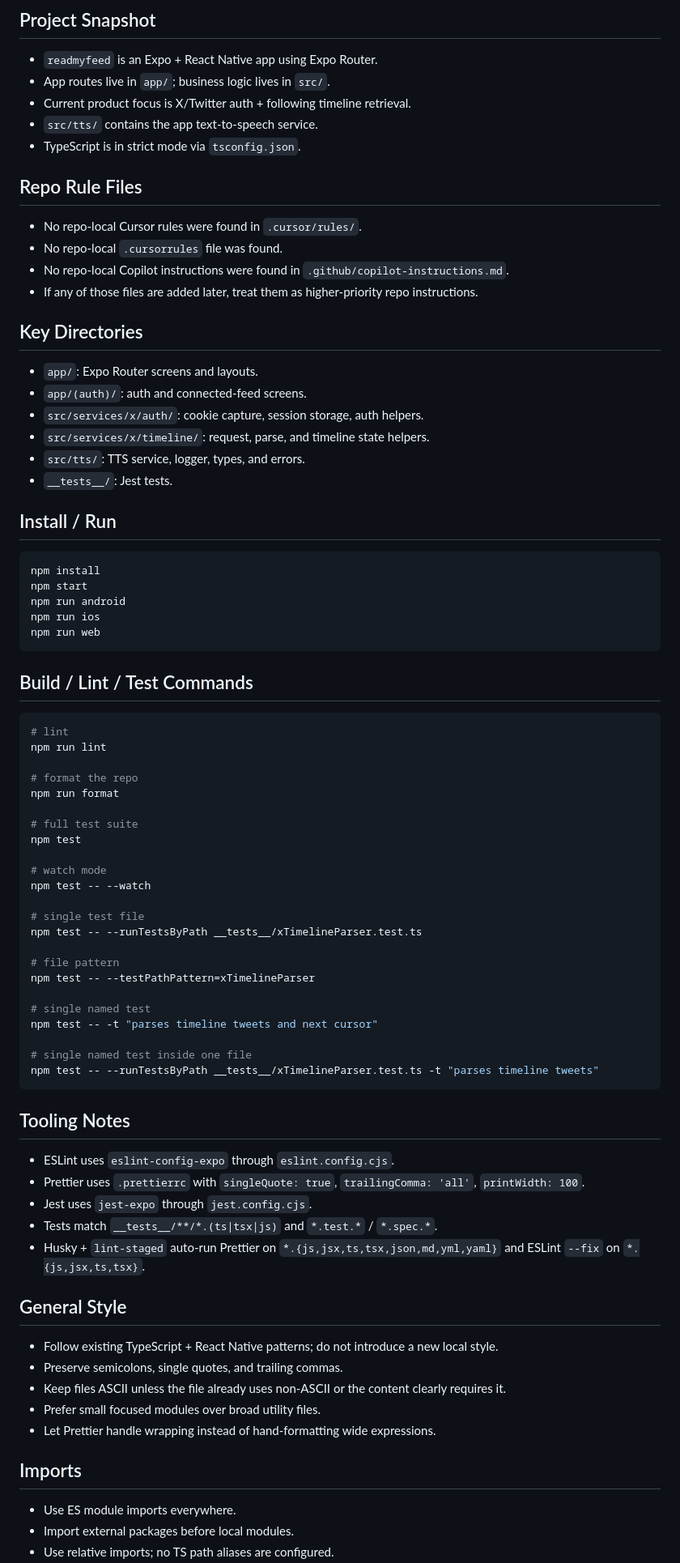
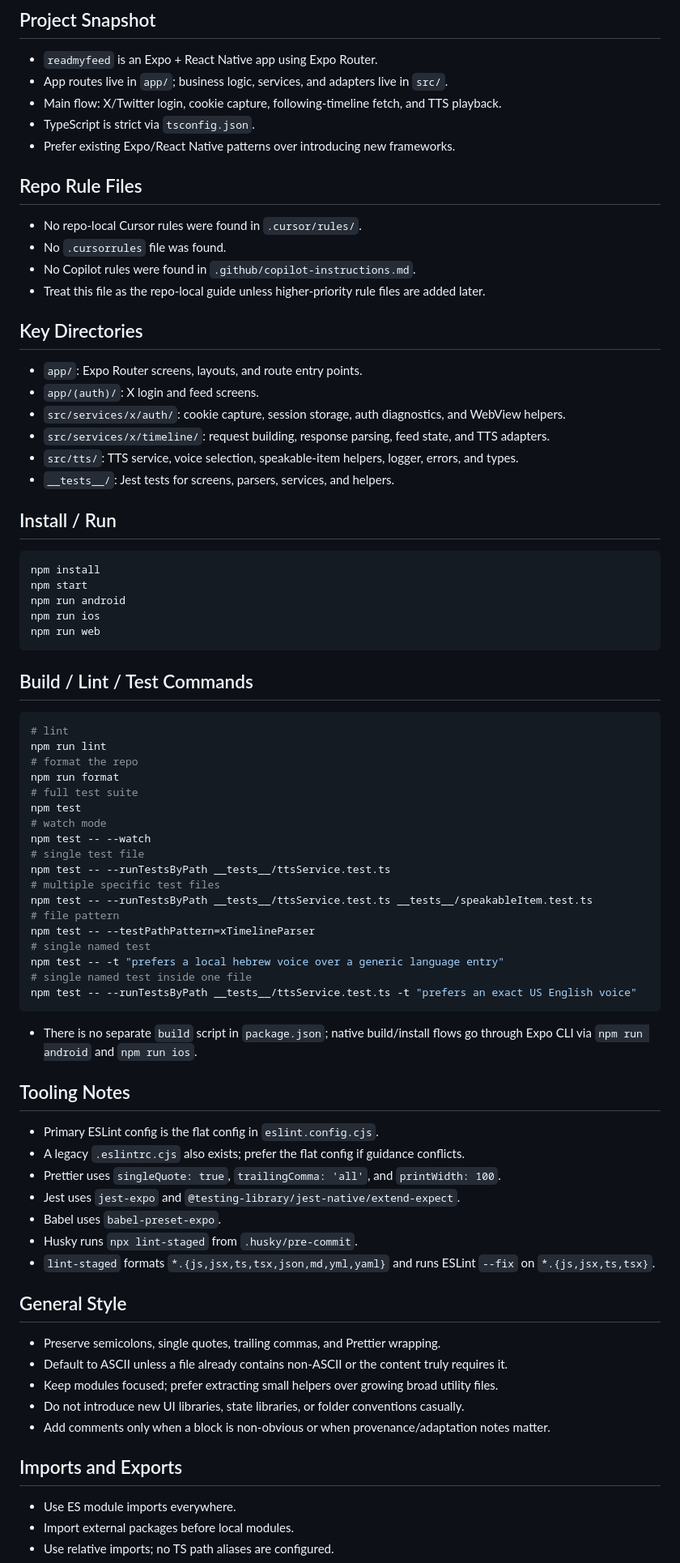
Before and after one commit to yonisirote/readmyfeed, a Markdown page: AGENTS.md, the part around one of its changes. Shown at 81% size. Rendered like a GitHub page.

````diff
--- a/AGENTS.md
+++ b/AGENTS.md
@@ -3,26 +3,26 @@
 ## Project Snapshot
 
 - `readmyfeed` is an Expo + React Native app using Expo Router.
-- App routes live in `app/`; business logic lives in `src/`.
-- Current product focus is X/Twitter auth + following timeline retrieval.
-- `src/tts/` contains the app text-to-speech service.
-- TypeScript is in strict mode via `tsconfig.json`.
+- App routes live in `app/`; business logic, services, and adapters live in `src/`.
+- Main flow: X/Twitter login, cookie capture, following-timeline fetch, and TTS playback.
+- TypeScript is strict via `tsconfig.json`.
+- Prefer existing Expo/React Native patterns over introducing new frameworks.
 
 ## Repo Rule Files
 
 - No repo-local Cursor rules were found in `.cursor/rules/`.
-- No repo-local `.cursorrules` file was found.
-- No repo-local Copilot instructions were found in `.github/copilot-instructions.md`.
-- If any of those files are added later, treat them as higher-priority repo instructions.
+- No `.cursorrules` file was found.
+- No Copilot rules were found in `.github/copilot-instructions.md`.
+- Treat this file as the repo-local guide unless higher-priority rule files are added later.
 
 ## Key Directories
 
-- `app/`: Expo Router screens and layouts.
-- `app/(auth)/`: auth and connected-feed screens.
-- `src/services/x/auth/`: cookie capture, session storage, auth helpers.
-- `src/services/x/timeline/`: request, parse, and timeline state helpers.
-- `src/tts/`: TTS service, logger, types, and errors.
-- `__tests__/`: Jest tests.
+- `app/`: Expo Router screens, layouts, and route entry points.
+- `app/(auth)/`: X login and feed screens.
+- `src/services/x/auth/`: cookie capture, session storage, auth diagnostics, and WebView helpers.
+- `src/services/x/timeline/`: request building, response parsing, feed state, and TTS adapters.
+- `src/tts/`: TTS service, voice selection, speakable-item helpers, logger, errors, and types.
+- `__tests__/`: Jest tests for screens, parsers, services, and helpers.
 
 ## Install / Run
 
@@ -39,46 +39,45 @@ npm run web
 ```bash
 # lint
 npm run lint
-
 # format the repo
 npm run format
-
 # full test suite
 npm test
-
 # watch mode
 npm test -- --watch
-
 # single test file
-npm test -- --runTestsByPath __tests__/xTimelineParser.test.ts
-
+npm test -- --runTestsByPath __tests__/ttsService.test.ts
+# multiple specific test files
+npm test -- --runTestsByPath __tests__/ttsService.test.ts __tests__/speakableItem.test.ts
 # file pattern
 npm test -- --testPathPattern=xTimelineParser
+# single named test
+npm test -- -t "prefers a local hebrew voice over a generic language entry"
+# single named test inside one file
+npm test -- --runTestsByPath __tests__/ttsService.test.ts -t "prefers an exact US English voice"
+```
 
-# single named test
-npm test -- -t "parses timeline tweets and next cursor"
-
-# single named test inside one file
-npm test -- --runTestsByPath __tests__/xTimelineParser.test.ts -t "parses timeline tweets"
-```
+- There is no separate `build` script in `package.json`; native build/install flows go through Expo CLI via `npm run android` and `npm run ios`.
 
 ## Tooling Notes
 
-- ESLint uses `eslint-config-expo` through `eslint.config.cjs`.
-- Prettier uses `.prettierrc` with `singleQuote: true`, `trailingComma: 'all'`, `printWidth: 100`.
-- Jest uses `jest-expo` through `jest.config.cjs`.
-- Tests match `__tests__/**/*.(ts|tsx|js)` and `*.test.*` / `*.spec.*`.
-- Husky + `lint-staged` auto-run Prettier on `*.{js,jsx,ts,tsx,json,md,yml,yaml}` and ESLint `--fix` on `*.{js,jsx,ts,tsx}`.
+- Primary ESLint config is the flat config in `eslint.config.cjs`.
+- A legacy `.eslintrc.cjs` also exists; prefer the flat config if guidance conflicts.
+- Prettier uses `singleQuote: true`, `trailingComma: 'all'`, and `printWidth: 100`.
+- Jest uses `jest-expo` and `@testing-library/jest-native/extend-expect`.
+- Babel uses `babel-preset-expo`.
+- Husky runs `npx lint-staged` from `.husky/pre-commit`.
+- `lint-staged` formats `*.{js,jsx,ts,tsx,json,md,yml,yaml}` and runs ESLint `--fix` on `*.{js,jsx,ts,tsx}`.
 
 ## General Style
 
-- Follow existing TypeScript + React Native patterns; do not introduce a new local style.
-- Preserve semicolons, single quotes, and trailing commas.
-- Keep files ASCII unless the file already uses non-ASCII or the content clearly requires it.
-- Prefer small focused modules over broad utility files.
-- Let Prettier handle wrapping instead of hand-formatting wide expressions.
+- Preserve semicolons, single quotes, trailing commas, and Prettier wrapping.
+- Default to ASCII unless a file already contains non-ASCII or the content truly requires it.
+- Keep modules focused; prefer extracting small helpers over growing broad utility files.
+- Do not introduce new UI libraries, state libraries, or folder conventions casually.
+- Add comments only when a block is non-obvious or when provenance/adaptation notes matter.
 
-## Imports
+## Imports and Exports
 
 - Use ES module imports everywhere.
 - Import external packages before local modules.
````
Also changed, not shown: other parts of AGENTS.md (+55 -45 lines).
